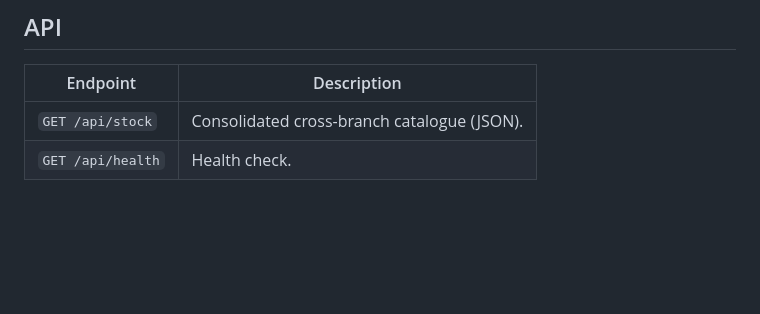
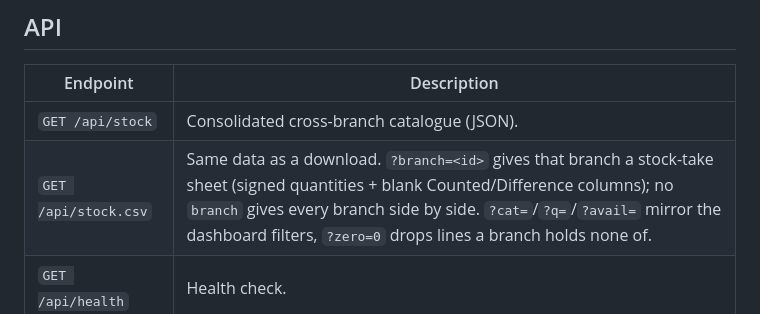
Before and after one commit to anirudhatalmale6-alt/niobe-spa-integration, a Markdown page: README.md, the part around the change. Drawn GitHub-style; blank space fills up the shorter version.

Commit message:
README: document the stock CSV export

```diff
--- a/README.md
+++ b/README.md
@@ -92,6 +92,7 @@ Open http://localhost:3000
 | Endpoint | Description |
 | --- | --- |
 | `GET /api/stock` | Consolidated cross-branch catalogue (JSON). |
+| `GET /api/stock.csv` | Same data as a download. `?branch=<id>` gives that branch a stock-take sheet (signed quantities + blank Counted/Difference columns); no `branch` gives every branch side by side. `?cat=`/`?q=`/`?avail=` mirror the dashboard filters, `?zero=0` drops lines a branch holds none of. |
 | `GET /api/health` | Health check. |
 
 ## Notes
```
